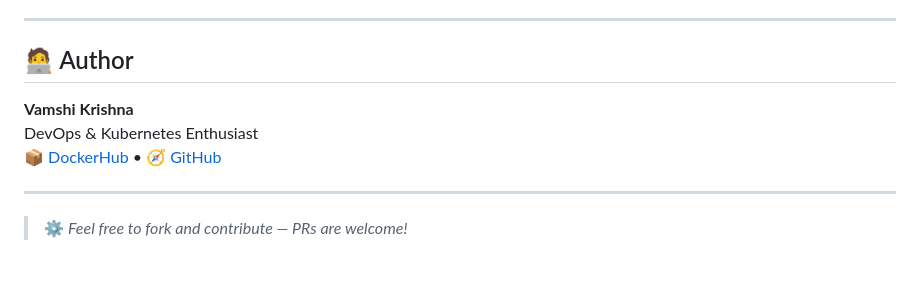
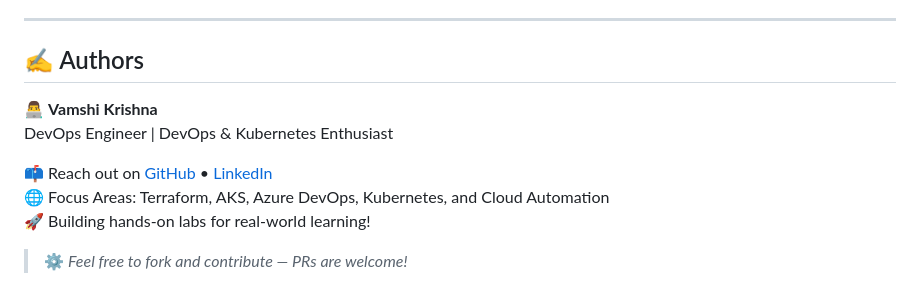
Before and after one commit to vamshii7/Kubernetes-Hands-On, a Markdown page: README.md, the part around the change. Rendered like a GitHub page.

```diff
--- a/README.md
+++ b/README.md
@@ -125,12 +125,13 @@ Access your app at [http://example.local](http://example.local)
 
 ---
 
-## 🧑‍💻 Author
+## ✍️ Authors
 
-**Vamshi Krishna**
-DevOps & Kubernetes Enthusiast
-📦 [DockerHub](https://hub.docker.com/) • 🧭 [GitHub](https://github.com/vamshii7)
+👨‍💻 **Vamshi Krishna**
+DevOps Engineer | DevOps & Kubernetes Enthusiast
 
----
+📫 Reach out on  [GitHub](https://github.com/vamshii7)   •  [LinkedIn](https://www.linkedin.com/in/vamshi7/)
+🌐 Focus Areas: Terraform, AKS, Azure DevOps, Kubernetes, and Cloud Automation
+🚀 Building hands-on labs for real-world learning!
 
 > ⚙️ _Feel free to fork and contribute — PRs are welcome!_
```
